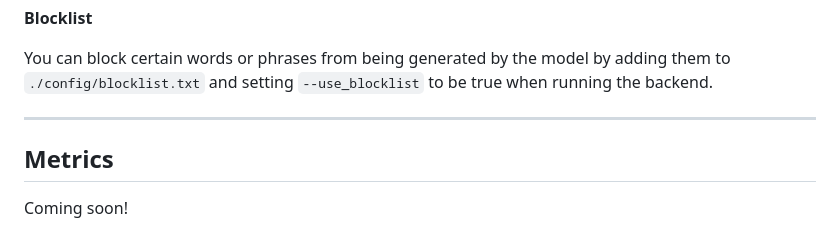
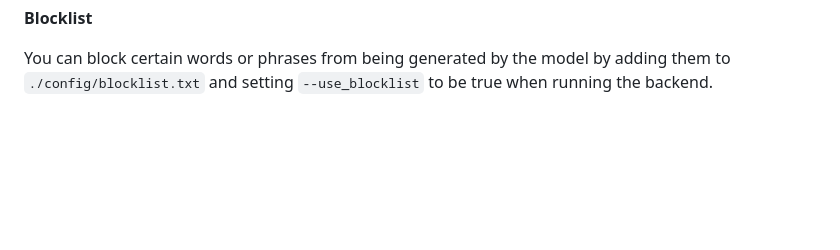
Before and after one commit to minalee-research/coauthor-interface, a Markdown page: README.md, the part around the change. Drawn GitHub-style; blank space fills up the shorter version.

```diff
--- a/README.md
+++ b/README.md
@@ -170,10 +170,3 @@ For `stop`, you can additionally use the following options to post-process model
 **Blocklist**
 
 You can block certain words or phrases from being generated by the model by adding them to `./config/blocklist.txt` and setting `--use_blocklist` to be true when running the backend.
-
-
----
-
-## Metrics
-
-Coming soon!
```
